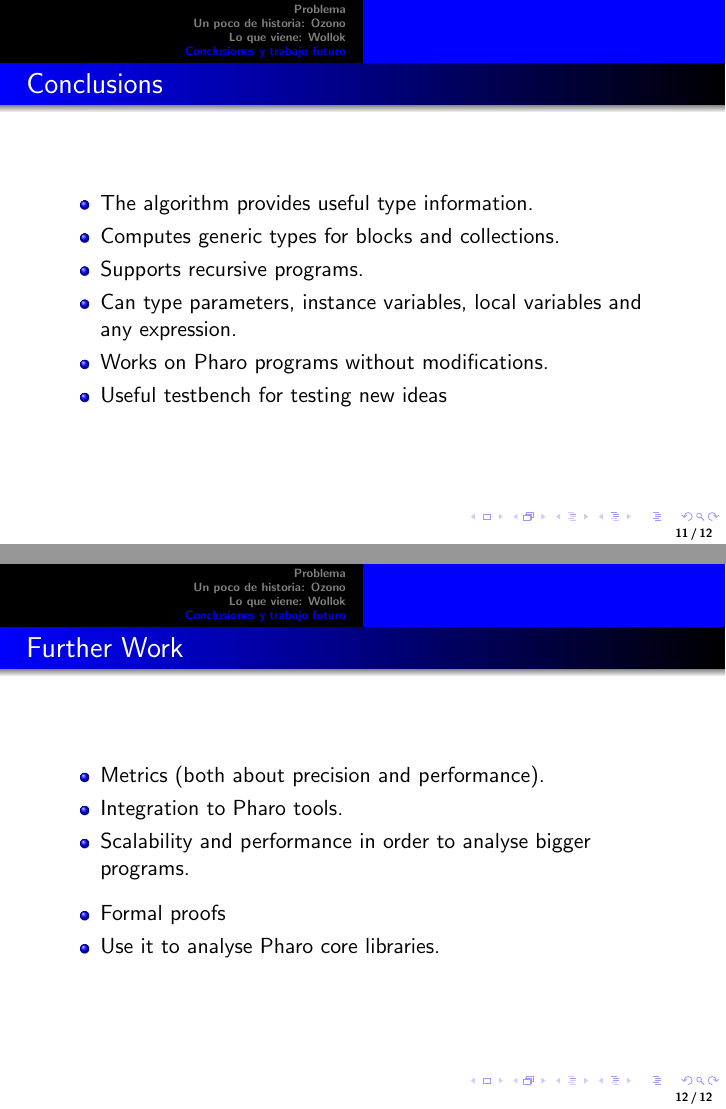
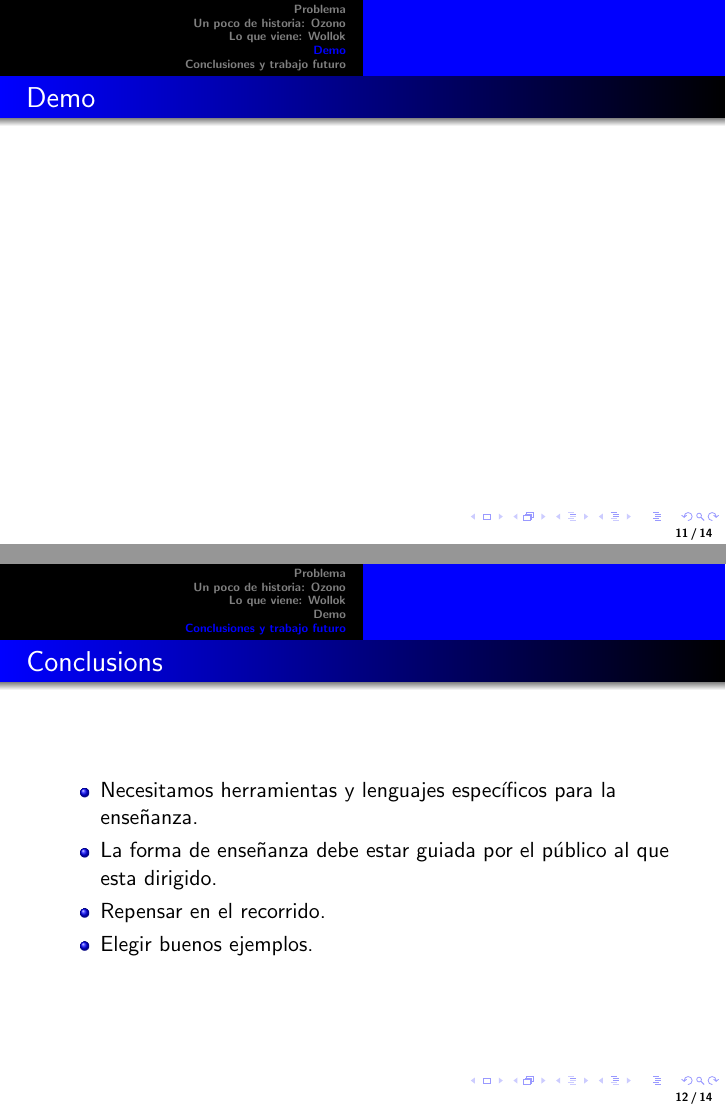
Before and after one commit to npasserini/2017-Wollok-Lacio, LaTeX slides (presentacion-20141128.tex): pages 16 and 17 of 17 before the commit and pages 16 and 17 of 19 after it, joined at a grey line. Compiled offline with pdfLaTeX.

Commit message:
Presentación

```diff
--- a/presentacion-20141128.tex
+++ b/presentacion-20141128.tex
@@ -68,8 +68,8 @@
 }
 
 \title
-  [A type inference algorithm for OO dynamic languages supporting blocks and generic types]
-  {A type inference algorithm for OO dynamic languages supporting blocks and generic types}
+  [Wollok: Relearning to teach OO programming.]
+  {Wollok: Relearning to teach OO programming.}
 \author[Passerini, Fernandes, Tesone]{%
   Javier Fernandes\inst{1,2} \and
   Nicolás Passerini\inst{1,2,4} \\
@@ -243,28 +243,34 @@
 	\end{itemize}
 }
 
+\section{Demo}
+\frame{
+      \frametitle{Demo}
+}
+
 \section{Conclusiones y trabajo futuro}
 \frame{
 	\frametitle{Conclusions}
 	\begin{itemize}
-    \item The algorithm provides useful type information.
-    \item Computes generic types for blocks and collections.
-    \item Supports recursive programs.
-		\item Can type parameters, instance variables, local variables and any expression.
-		\item Works on Pharo programs without modifications.
-		\item Useful testbench for testing new ideas
+	  \item	Necesitamos herramientas y lenguajes específicos para la enseñanza.
+	  \item La forma de enseñanza debe estar guiada por el público al que esta dirigido.
+	  \item Repensar en el recorrido.
+	  \item Elegir buenos ejemplos.
 	\end{itemize}
 }
 
 \frame{
 	\frametitle{Further Work}
 	\begin{itemize}
-		\item Metrics (both about precision and performance).
-		\item Integration to Pharo tools.
-		\item Scalability and performance in order to analyse bigger programs.
-		\medskip
-		\item Formal proofs
-		\item Use it to analyse Pharo core libraries.
+	  \item Integrar una versión colaborativa Web
+	  \item Desarrollar nuevas herramientas de refactors
+	  \item Integrar una interfaz gráfica interactiva.
+	  \item Versiones simplificadas de manejo de código.
+	  \item Pruebas en ambientes de enseñanza universitarios y secundarios.
 	\end{itemize}
 }
+
+\frame{
+  \frametitle{Muchas gracias}.
+}
 \end{document}
```
Also changed, not shown: main.pdf, presentacion-20141128.pdf (added), 3 other files.
